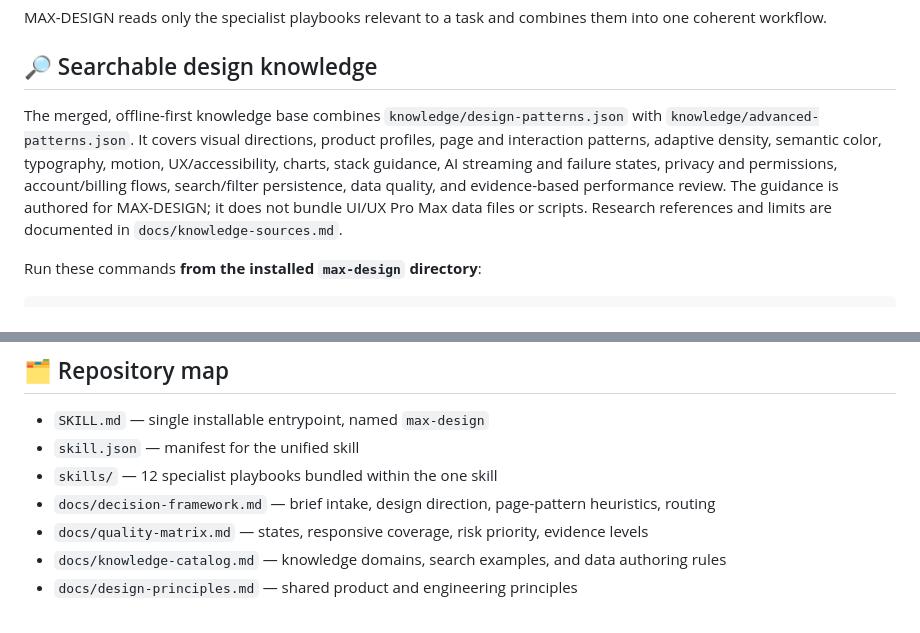
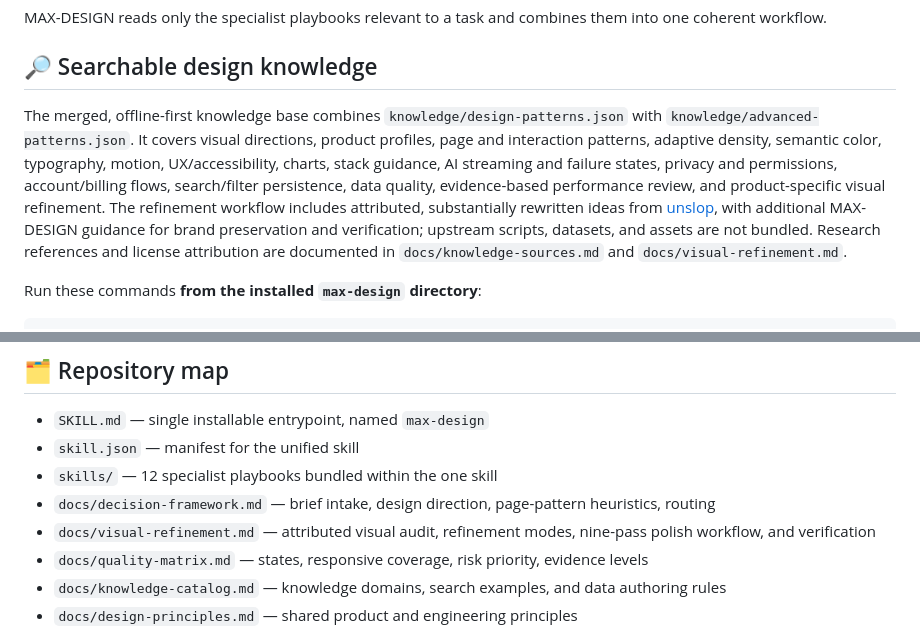
Before and after one commit to RealTask/MAX-DESIGN, a Markdown page: README.md, 2 parts joined by grey strips. GitHub-like rendering.

Commit message:
Document expanded visual refinement workflow

```diff
--- a/README.md
+++ b/README.md
@@ -101,7 +101,7 @@ MAX-DESIGN reads only the specialist playbooks relevant to a task and combines t
 
 ## 🔎 Searchable design knowledge
 
-The merged, offline-first knowledge base combines `knowledge/design-patterns.json` with `knowledge/advanced-patterns.json`. It covers visual directions, product profiles, page and interaction patterns, adaptive density, semantic color, typography, motion, UX/accessibility, charts, stack guidance, AI streaming and failure states, privacy and permissions, account/billing flows, search/filter persistence, data quality, and evidence-based performance review. The guidance is authored for MAX-DESIGN; it does not bundle UI/UX Pro Max data files or scripts. Research references and limits are documented in `docs/knowledge-sources.md`.
+The merged, offline-first knowledge base combines `knowledge/design-patterns.json` with `knowledge/advanced-patterns.json`. It covers visual directions, product profiles, page and interaction patterns, adaptive density, semantic color, typography, motion, UX/accessibility, charts, stack guidance, AI streaming and failure states, privacy and permissions, account/billing flows, search/filter persistence, data quality, evidence-based performance review, and product-specific visual refinement. The refinement workflow includes attributed, substantially rewritten ideas from [unslop](https://github.com/heydamir/unslop), with additional MAX-DESIGN guidance for brand preservation and verification; upstream scripts, datasets, and assets are not bundled. Research references and license attribution are documented in `docs/knowledge-sources.md` and `docs/visual-refinement.md`.
 
 Run these commands **from the installed `max-design` directory**:
 
@@ -150,6 +150,7 @@ Domains: `all`, `direction`, `page`, `interaction`, `density`, `product`, `style
 - `skill.json` — manifest for the unified skill
 - `skills/` — 12 specialist playbooks bundled within the one skill
 - `docs/decision-framework.md` — brief intake, design direction, page-pattern heuristics, routing
+- `docs/visual-refinement.md` — attributed visual audit, refinement modes, nine-pass polish workflow, and verification
 - `docs/quality-matrix.md` — states, responsive coverage, risk priority, evidence levels
 - `docs/knowledge-catalog.md` — knowledge domains, search examples, and data authoring rules
 - `docs/design-principles.md` — shared product and engineering principles
```
